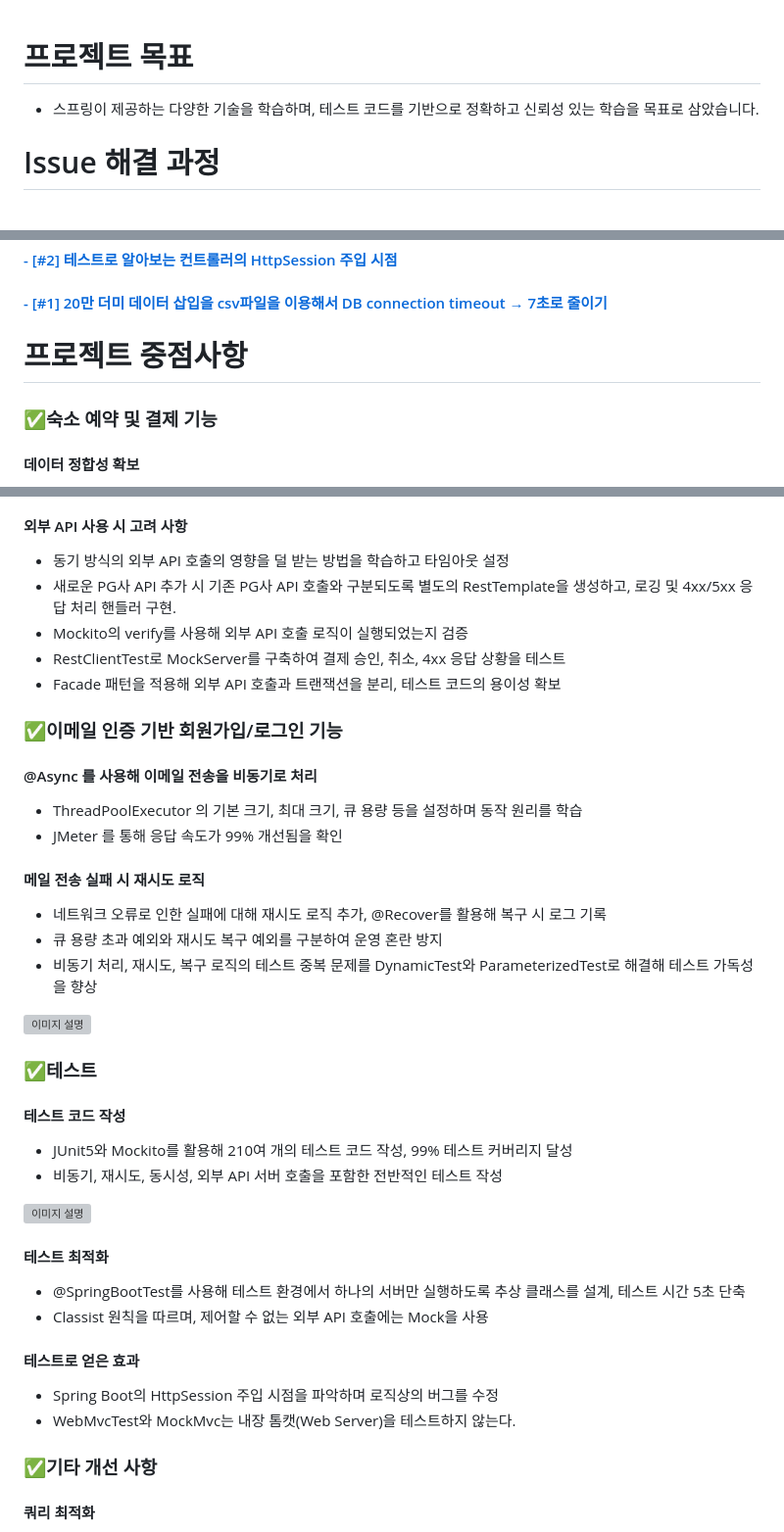
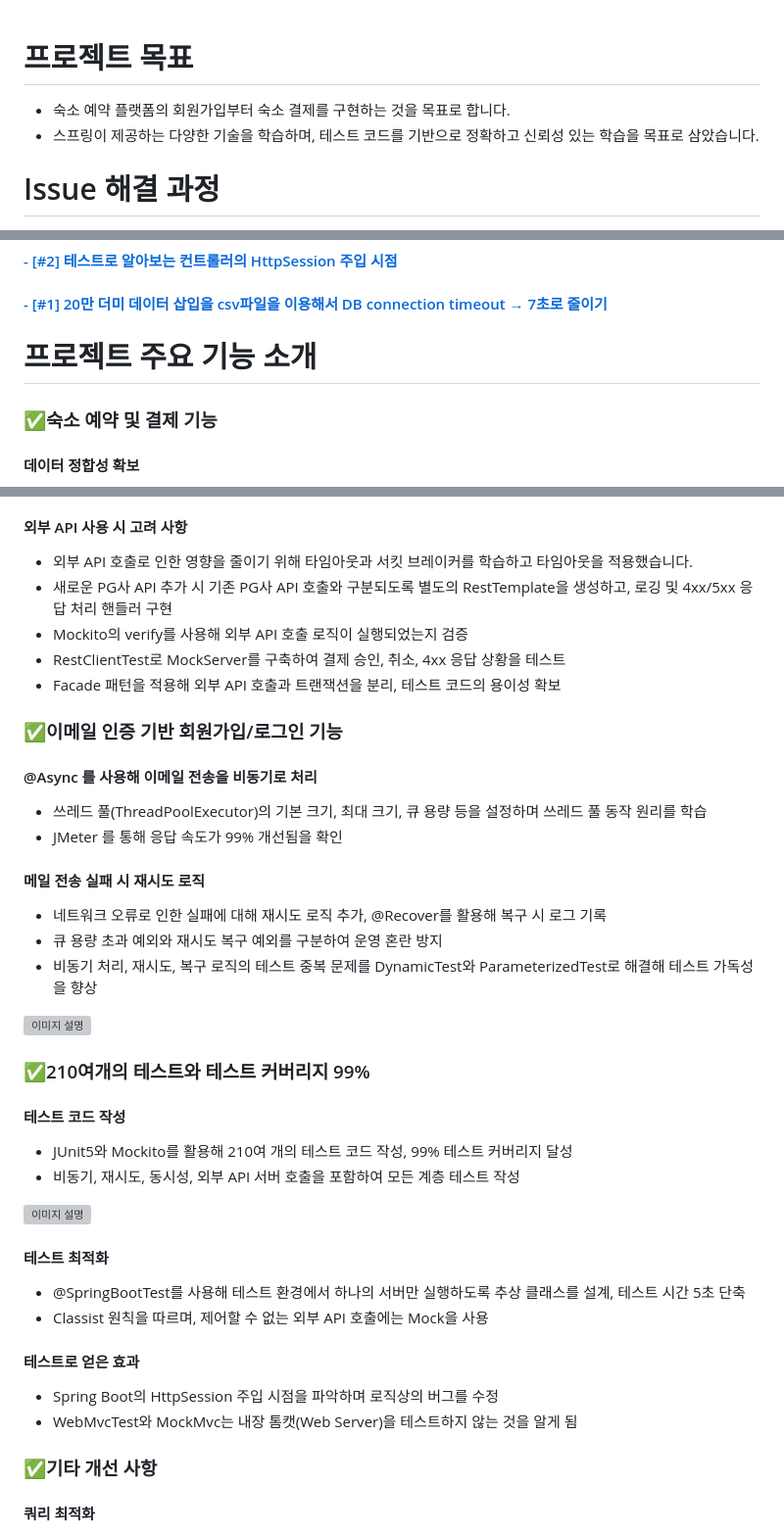
Before and after one commit to jonghyeok-97/airdnb, a Markdown page: README.md, 3 parts joined by grey strips. Shown at 98% size. Rendered like a GitHub page; grey boxes are pictures that could not be loaded.

Commit message:
REAMDE 업데이트

```diff
--- a/README.md
+++ b/README.md
@@ -1,4 +1,5 @@
 # 프로젝트 목표
+- 숙소 예약 플랫폼의 회원가입부터 숙소 결제를 구현하는 것을 목표로 합니다.
 - 스프링이 제공하는 다양한 기술을 학습하며, 테스트 코드를 기반으로 정확하고 신뢰성 있는 학습을 목표로 삼았습니다.
 
 # Issue 해결 과정
@@ -10,7 +11,7 @@
 #### [- [#2] 테스트로 알아보는 컨트롤러의 HttpSession 주입 시점](https://dkswhdgur246.tistory.com/57)
 #### [- [#1] 20만 더미 데이터 삽입을 csv파일을 이용해서 DB connection timeout → 7초로 줄이기](https://dkswhdgur246.tistory.com/47)
 
-# 프로젝트 중점사항
+# 프로젝트 주요 기능 소개
 ### ✅숙소 예약 및 결제 기능
 #### 데이터 정합성 확보
   - 스프링 AOP의 동작 원리를 학습해 트랜잭션 설계
@@ -23,15 +24,15 @@
   - concurrent 패키지를 사용해 동시성 제어 로직을 테스트
 
 #### 외부 API 사용 시 고려 사항
-  - 동기 방식의 외부 API 호출의 영향을 덜 받는 방법을 학습하고 타임아웃 설정
-  - 새로운 PG사 API 추가 시 기존 PG사 API 호출와 구분되도록 별도의 RestTemplate을 생성하고, 로깅 및 4xx/5xx 응답 처리 핸들러 구현.
+  - 외부 API 호출로 인한 영향을 줄이기 위해 타임아웃과 서킷 브레이커를 학습하고 타임아웃을 적용했습니다.
+  - 새로운 PG사 API 추가 시 기존 PG사 API 호출와 구분되도록 별도의 RestTemplate을 생성하고, 로깅 및 4xx/5xx 응답 처리 핸들러 구현
   - Mockito의 verify를 사용해 외부 API 호출 로직이 실행되었는지 검증
   - RestClientTest로 MockServer를 구축하여 결제 승인, 취소, 4xx 응답 상황을 테스트
   - Facade 패턴을 적용해 외부 API 호출과 트랜잭션을 분리, 테스트 코드의 용이성 확보
 
 ### ✅이메일 인증 기반 회원가입/로그인 기능
 #### @Async 를 사용해 이메일 전송을 비동기로 처리
-  - ThreadPoolExecutor 의 기본 크기, 최대 크기, 큐 용량 등을 설정하며 동작 원리를 학습
+  - 쓰레드 풀(ThreadPoolExecutor)의 기본 크기, 최대 크기, 큐 용량 등을 설정하며 쓰레드 풀 동작 원리를 학습
   - JMeter 를 통해 응답 속도가 99% 개선됨을 확인
 
 #### 메일 전송 실패 시 재시도 로직
@@ -40,10 +41,10 @@
 - 비동기 처리, 재시도, 복구 로직의 테스트 중복 문제를 DynamicTest와 ParameterizedTest로 해결해 테스트 가독성을 향상
 <img src="https://github.com/user-attachments/assets/d477ef8d-7d43-489c-aadf-52222a004151" alt="이미지 설명" width="350" />
 
-### ✅테스트
+### ✅210여개의 테스트와 테스트 커버리지 99%
 #### 테스트 코드 작성
 - JUnit5와 Mockito를 활용해 210여 개의 테스트 코드 작성, 99% 테스트 커버리지 달성
-- 비동기, 재시도, 동시성, 외부 API 서버 호출을 포함한 전반적인 테스트 작성
+- 비동기, 재시도, 동시성, 외부 API 서버 호출을 포함하여 모든 계층 테스트 작성
 
 <img src="https://github.com/user-attachments/assets/1cce4711-74bf-493f-9a90-bc8fcb4ca2f1" alt="이미지 설명" width="300" />
 
@@ -54,7 +55,7 @@
 
 #### 테스트로 얻은 효과
 - Spring Boot의 HttpSession 주입 시점을 파악하며 로직상의 버그를 수정
-- WebMvcTest와 MockMvc는 내장 톰캣(Web Server)을 테스트하지 않는다.
+- WebMvcTest와 MockMvc는 내장 톰캣(Web Server)을 테스트하지 않는 것을 알게 됨
 
 ### ✅기타 개선 사항
 #### 쿼리 최적화
```
